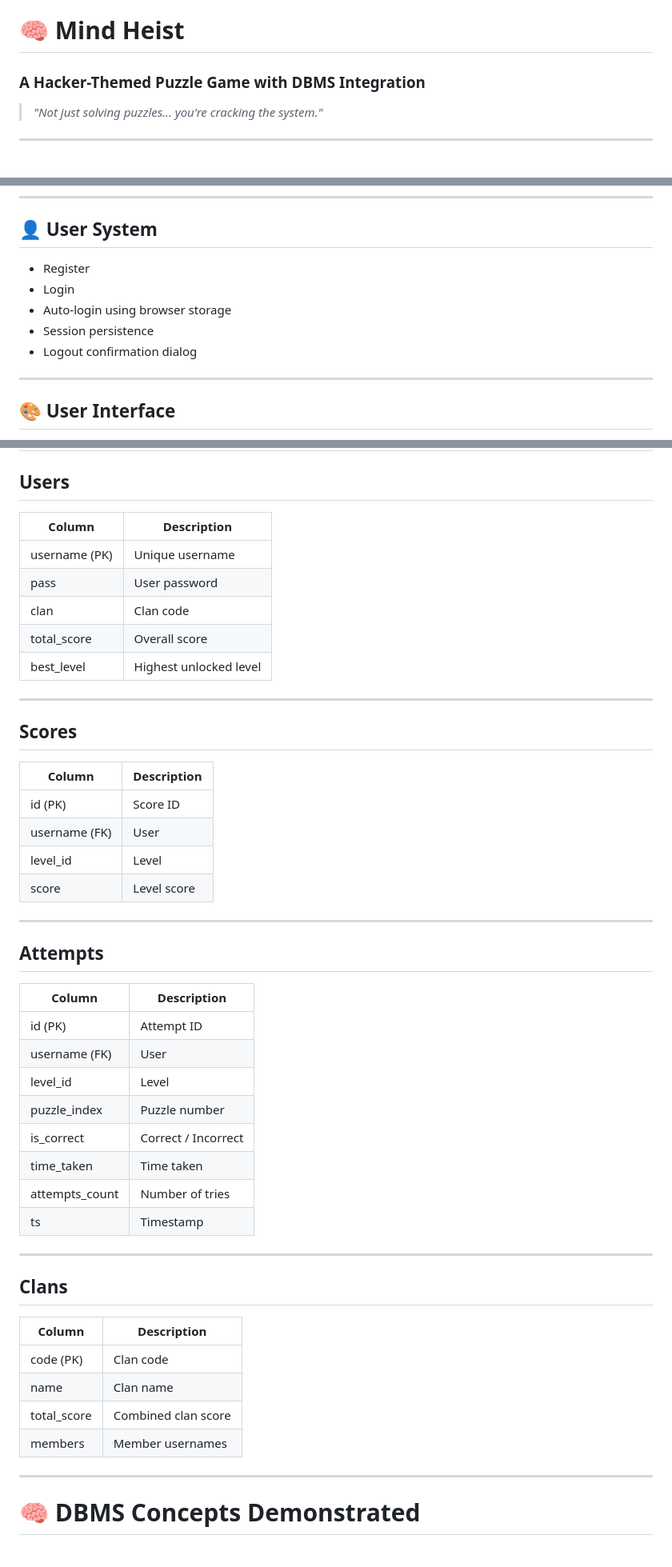
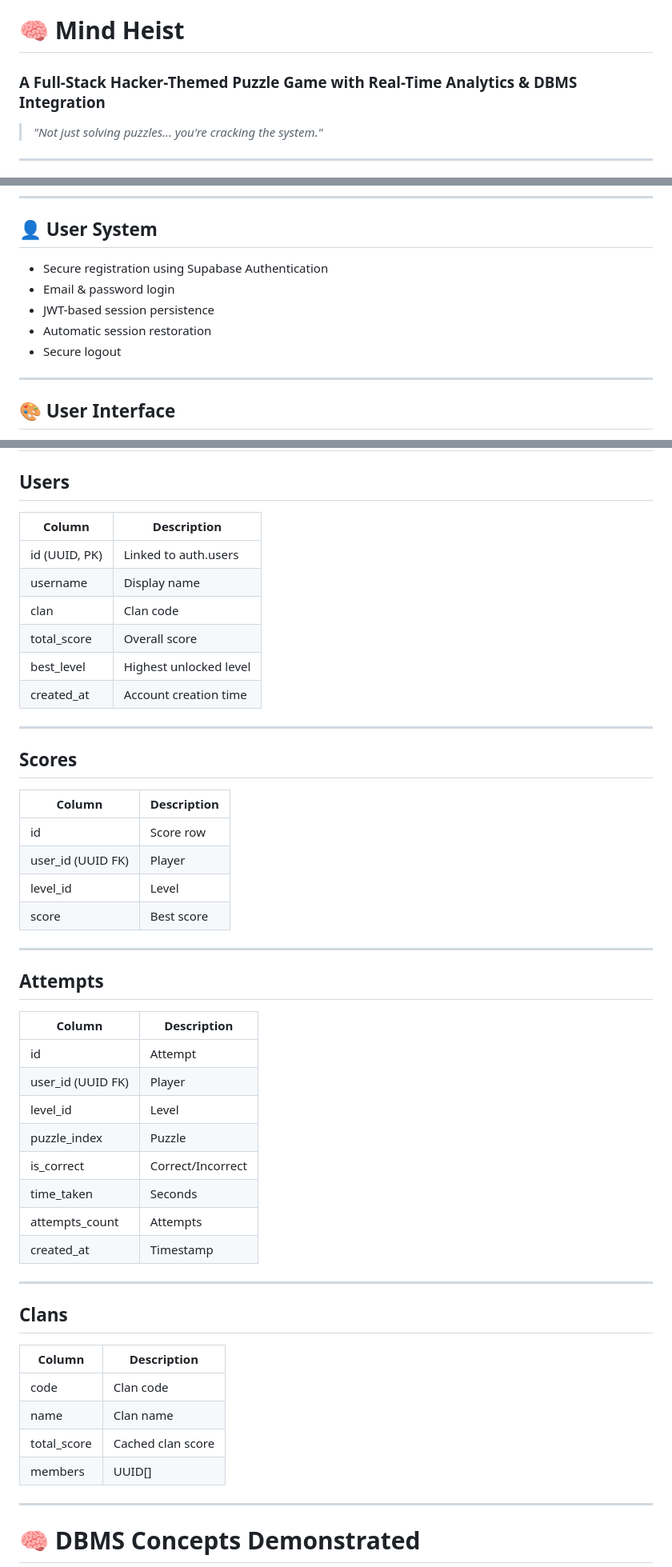
Before and after one commit to r0-vex/Mind-Heist, a Markdown page: README.md, 3 parts joined by grey strips. Shown: that part at 80% size. Rendered like a GitHub page.

```diff
--- a/README.md
+++ b/README.md
@@ -6,8 +6,7 @@
 
 # 🧠 Mind Heist
 
-### A Hacker-Themed Puzzle Game with DBMS Integration
-
+### A Full-Stack Hacker-Themed Puzzle Game with Real-Time Analytics & DBMS Integration
 > *"Not just solving puzzles... you're cracking the system."*
 
 ---
@@ -69,11 +68,11 @@ Coming Soon (Vercel)
 
 ## 👤 User System
 
-- Register
-- Login
-- Auto-login using browser storage
-- Session persistence
-- Logout confirmation dialog
+- Secure registration using Supabase Authentication
+- Email & password login
+- JWT-based session persistence
+- Automatic session restoration
+- Secure logout
 
 ---
 
@@ -144,50 +143,54 @@ Mind-Heist/
 
 ## Users
 
-| Column | Description |
-|---------|-------------|
-| username (PK) | Unique username |
-| pass | User password |
-| clan | Clan code |
-| total_score | Overall score |
-| best_level | Highest unlocked level |
+| Column        | Description            |
+| ------------- | ---------------------- |
+| id (UUID, PK) | Linked to auth.users   |
+| username      | Display name           |
+| clan          | Clan code              |
+| total_score   | Overall score          |
+| best_level    | Highest unlocked level |
+| created_at    | Account creation time  |
+
 
 ---
 
 ## Scores
 
-| Column | Description |
-|---------|-------------|
-| id (PK) | Score ID |
-| username (FK) | User |
-| level_id | Level |
-| score | Level score |
+| Column            | Description |
+| ----------------- | ----------- |
+| id                | Score row   |
+| user_id (UUID FK) | Player      |
+| level_id          | Level       |
+| score             | Best score  |
 
 ---
 
 ## Attempts
 
-| Column | Description |
-|---------|-------------|
-| id (PK) | Attempt ID |
-| username (FK) | User |
-| level_id | Level |
-| puzzle_index | Puzzle number |
-| is_correct | Correct / Incorrect |
-| time_taken | Time taken |
-| attempts_count | Number of tries |
-| ts | Timestamp |
+| Column            | Description       |
+| ----------------- | ----------------- |
+| id                | Attempt           |
+| user_id (UUID FK) | Player            |
+| level_id          | Level             |
+| puzzle_index      | Puzzle            |
+| is_correct        | Correct/Incorrect |
+| time_taken        | Seconds           |
+| attempts_count    | Attempts          |
+| created_at        | Timestamp         |
+
 
 ---
 
 ## Clans
 
-| Column | Description |
-|---------|-------------|
-| code (PK) | Clan code |
-| name | Clan name |
-| total_score | Combined clan score |
-| members | Member usernames |
+| Column      | Description       |
+| ----------- | ----------------- |
+| code        | Clan code         |
+| name        | Clan name         |
+| total_score | Cached clan score |
+| members     | UUID[]            |
+
 
 ---
 
```
Also changed, not shown: other parts of README.md (+26 -15 lines), screenshots/clans.png, screenshots/login.png, screenshots/signup.png (added), 13 other files.
